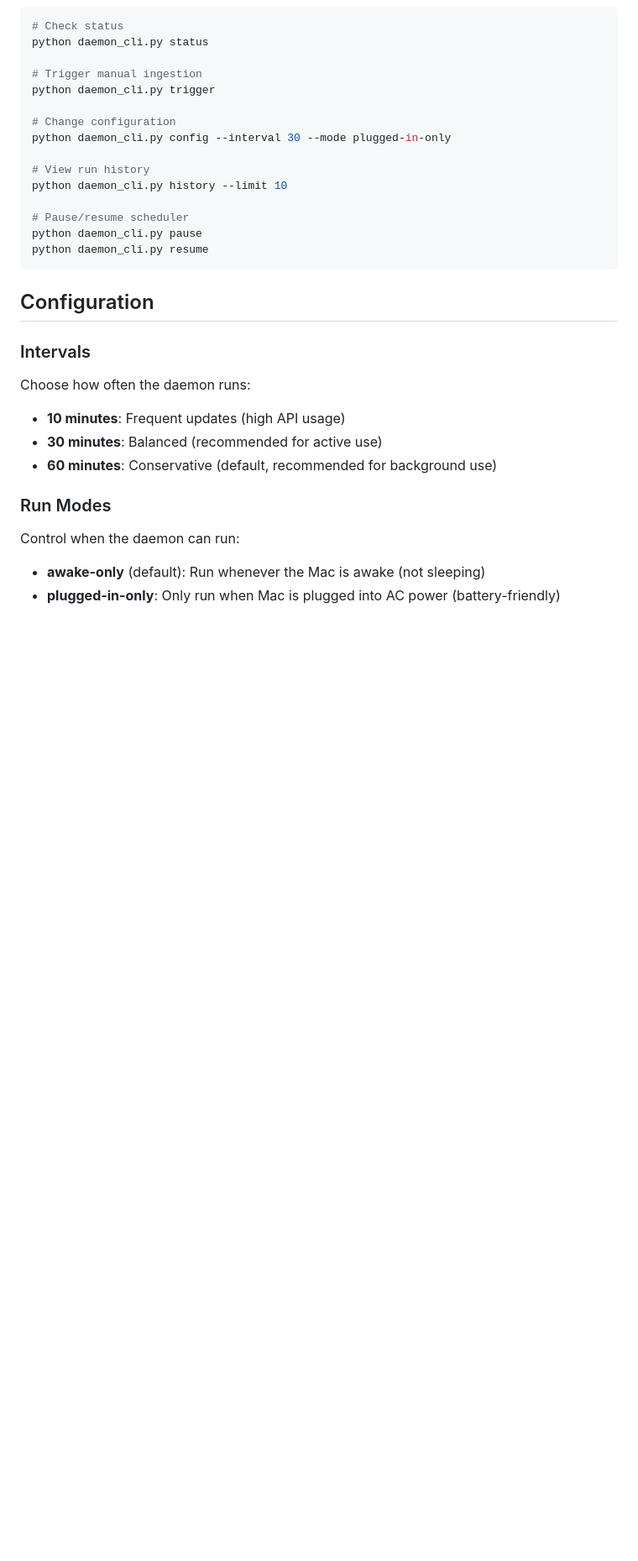
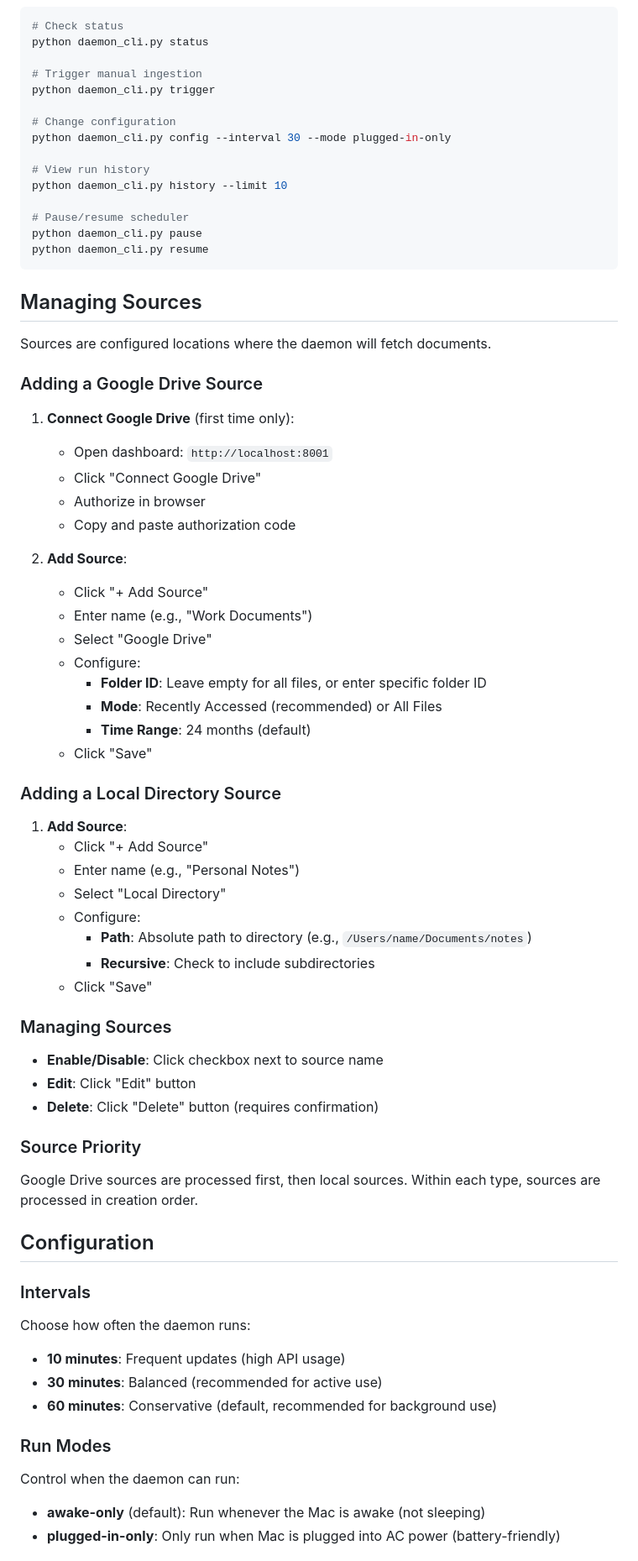
Before and after one commit to joostremijn/personal-rag, a Markdown page: docs/DAEMON.md, the part around the change. Shown: that part at 84% size. GitHub-like rendering; blank space fills up the shorter version.

Commit message:
docs: update for multi-source daemon configuration

````diff
--- a/docs/DAEMON.md
+++ b/docs/DAEMON.md
@@ -56,6 +56,49 @@ python daemon_cli.py history --limit 10
 python daemon_cli.py pause
 python daemon_cli.py resume
 ```
+
+## Managing Sources
+
+Sources are configured locations where the daemon will fetch documents.
+
+### Adding a Google Drive Source
+
+1. **Connect Google Drive** (first time only):
+   - Open dashboard: `http://localhost:8001`
+   - Click "Connect Google Drive"
+   - Authorize in browser
+   - Copy and paste authorization code
+
+2. **Add Source**:
+   - Click "+ Add Source"
+   - Enter name (e.g., "Work Documents")
+   - Select "Google Drive"
+   - Configure:
+     - **Folder ID**: Leave empty for all files, or enter specific folder ID
+     - **Mode**: Recently Accessed (recommended) or All Files
+     - **Time Range**: 24 months (default)
+   - Click "Save"
+
+### Adding a Local Directory Source
+
+1. **Add Source**:
+   - Click "+ Add Source"
+   - Enter name (e.g., "Personal Notes")
+   - Select "Local Directory"
+   - Configure:
+     - **Path**: Absolute path to directory (e.g., `/Users/name/Documents/notes`)
+     - **Recursive**: Check to include subdirectories
+   - Click "Save"
+
+### Managing Sources
+
+- **Enable/Disable**: Click checkbox next to source name
+- **Edit**: Click "Edit" button
+- **Delete**: Click "Delete" button (requires confirmation)
+
+### Source Priority
+
+Google Drive sources are processed first, then local sources. Within each type, sources are processed in creation order.
 
 ## Configuration
 
````
Also changed, not shown: GETTING-STARTED.md (+24 -2 lines).
